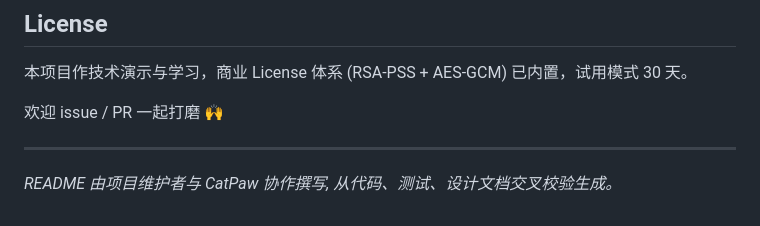
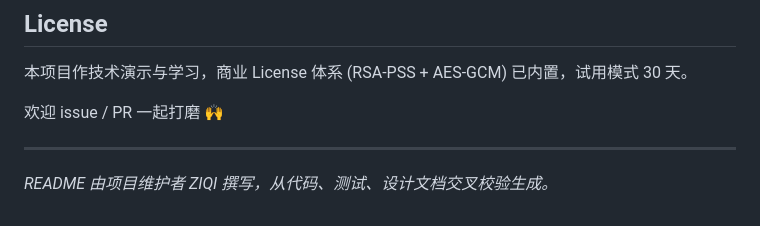
Before and after one commit to 54ziqi/cashier-system, a Markdown page: README.md, the part around the change. Rendered like a GitHub page.

Commit message:
docs: README 作者署名改为 ZIQI
Co-Authored-By: ZIQI

```diff
--- a/README.md
+++ b/README.md
@@ -171,4 +171,4 @@ pytest -q
 
 ---
 
-*README 由项目维护者与 CatPaw 协作撰写, 从代码、测试、设计文档交叉校验生成。*
+*README 由项目维护者 ZIQI 撰写，从代码、测试、设计文档交叉校验生成。*
```
